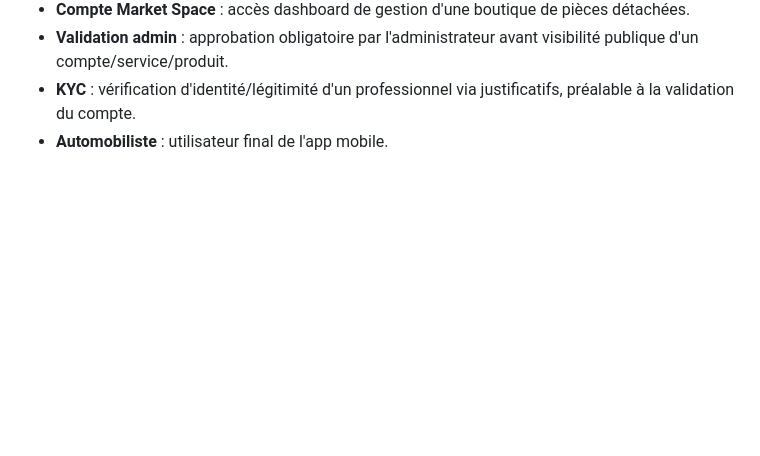
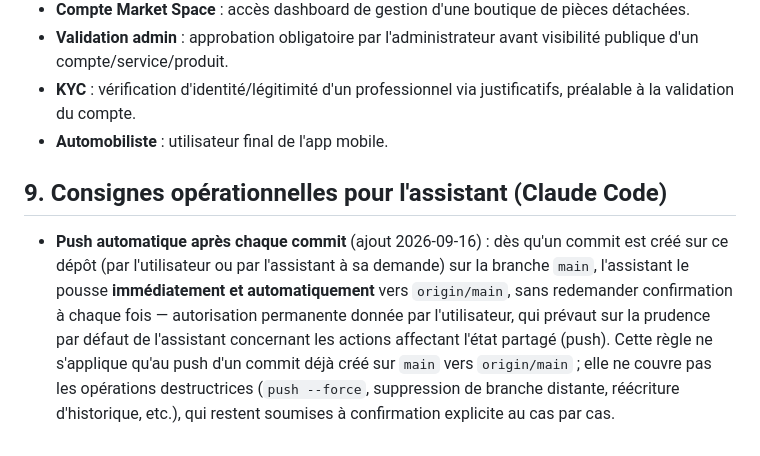
Before and after one commit to smlcisse-dev/make_cars, a Markdown page: CLAUDE.md, the part around the change. Drawn GitHub-style; blank space fills up the shorter version.

Commit message:
Documente la règle de push automatique après commit
L'utilisateur souhaite que chaque commit sur main soit poussé vers
origin/main immédiatement, sans confirmation répétée à chaque fois.
Consigné dans CLAUDE.md pour que ce réflexe survive aux futures sessions.

Co-Authored-By: Claude Sonnet 5 <noreply@anthropic.com>

```diff
--- a/CLAUDE.md
+++ b/CLAUDE.md
@@ -200,3 +200,7 @@ Une conversation regroupe **tous** les échanges entre un garage et un automobil
 - **Validation admin** : approbation obligatoire par l'administrateur avant visibilité publique d'un compte/service/produit.
 - **KYC** : vérification d'identité/légitimité d'un professionnel via justificatifs, préalable à la validation du compte.
 - **Automobiliste** : utilisateur final de l'app mobile.
+
+## 9. Consignes opérationnelles pour l'assistant (Claude Code)
+
+- **Push automatique après chaque commit** (ajout 2026-09-16) : dès qu'un commit est créé sur ce dépôt (par l'utilisateur ou par l'assistant à sa demande) sur la branche `main`, l'assistant le pousse **immédiatement et automatiquement** vers `origin/main`, sans redemander confirmation à chaque fois — autorisation permanente donnée par l'utilisateur, qui prévaut sur la prudence par défaut de l'assistant concernant les actions affectant l'état partagé (push). Cette règle ne s'applique qu'au push d'un commit déjà créé sur `main` vers `origin/main` ; elle ne couvre pas les opérations destructrices (`push --force`, suppression de branche distante, réécriture d'historique, etc.), qui restent soumises à confirmation explicite au cas par cas.
```
